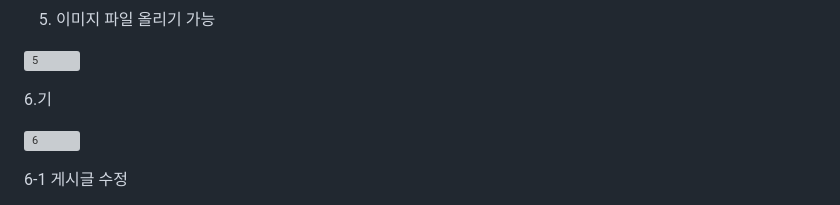
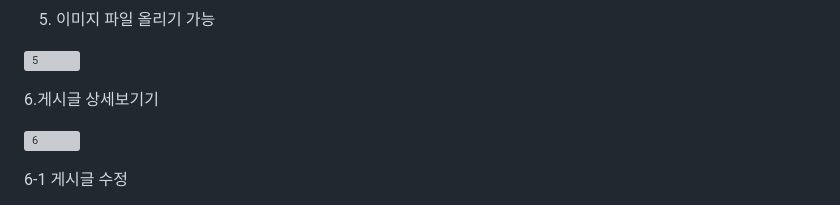
Before and after one commit to k2h2j3/Orme_djangoproject, a Markdown page: README.md, the part around one of its changes. Drawn GitHub-style; grey boxes are pictures that could not be loaded.

```diff
--- a/README.md
+++ b/README.md
@@ -125,7 +125,7 @@ myapp
 ![5](https://github.com/k2h2j3/Orme_djangoproject/assets/74819625/ed212b2f-5968-43f5-9c58-ba304fde8650)
 
 
-6.기
+6.게시글 상세보기기
 
 
 ![6](https://github.com/k2h2j3/Orme_djangoproject/assets/74819625/d9644af4-f227-4917-bf72-150fb09d8b76)
```
Also changed, not shown: other parts of README.md (+1 -1 lines).
